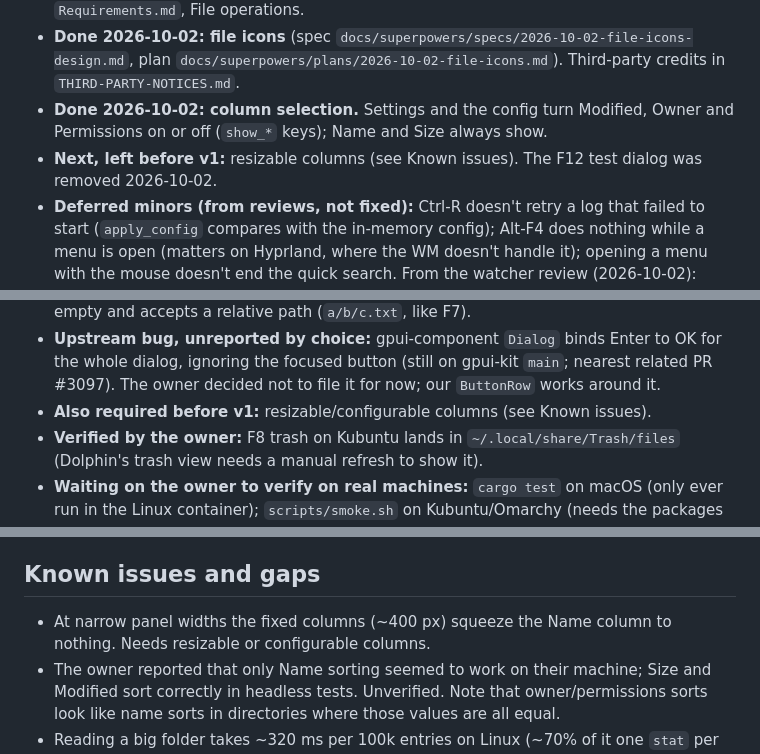
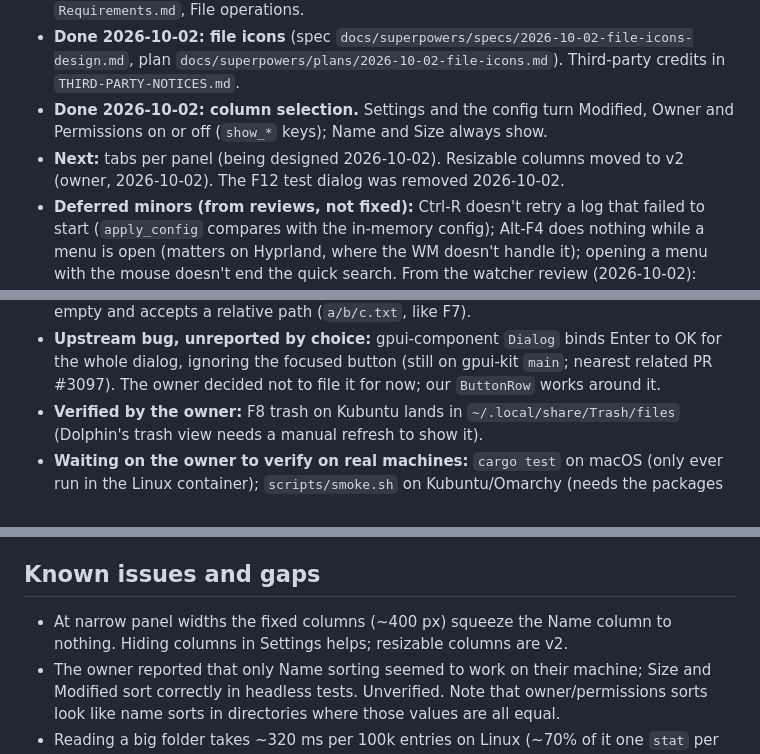
Before and after one commit to sebbarg/yagni-commander, a Markdown page: CLAUDE.md, 3 parts joined by grey strips. GitHub-like rendering.

```diff
--- a/CLAUDE.md
+++ b/CLAUDE.md
@@ -13,13 +13,12 @@ As of 2026-10-02, end of session (everything committed; last commit "Add column
 - **Done 2026-10-02: the directory watcher.** F2/F7/Shift-F4 refuse ("... no longer exists") if the panel moved because its folder vanished while the prompt was open (`Commander::check_dir`). Each panel watches its own folder (non-recursive). Reloads are throttled (100 ms after the first change, then at most 1/s) and quiet: no indicator, keys and dialogs keep working, cursor/selection/quick search stay. A vanished folder sends the panel to its nearest parent, no error. No fallback for network mounts. Decisions in `Requirements.md`, File operations.
 - **Done 2026-10-02: file icons** (spec `docs/superpowers/specs/2026-10-02-file-icons-design.md`, plan `docs/superpowers/plans/2026-10-02-file-icons.md`). Third-party credits in `THIRD-PARTY-NOTICES.md`.
 - **Done 2026-10-02: column selection.** Settings and the config turn Modified, Owner and Permissions on or off (`show_*` keys); Name and Size always show.
-- **Next, left before v1:** resizable columns (see Known issues). The F12 test dialog was removed 2026-10-02.
+- **Next:** tabs per panel (being designed 2026-10-02). Resizable columns moved to v2 (owner, 2026-10-02). The F12 test dialog was removed 2026-10-02.
 - **Deferred minors (from reviews, not fixed):** Ctrl-R doesn't retry a log that failed to start (`apply_config` compares with the in-memory config); Alt-F4 does nothing while a menu is open (matters on Hyprland, where the WM doesn't handle it); opening a menu with the mouse doesn't end the quick search. From the watcher review (2026-10-02): changes made while a folder is being read (before its watch starts) or during the startup read are missed until the next change; a retargeted symlink folder keeps its old target watched (Ctrl-R doesn't re-point it); a hung quiet read can't be cancelled with Escape and keeps the 10 ms poll alive; a hung `watch` on a dead mount leaves that panel unwatched for the session; Ctrl-U within 100 ms of a change drops that reload; the quick search stays open after a vanished-folder jump; the view can snap back to the cursor once a second during a flood (`reveal_cursor` follows the index); very large folders under a flood re-read back to back; macOS: a path typed in a different case may never match FSEvents paths.
 - **Later: right-click context menu.** Reuse `menus::popup` with its own `MenuEntry` list. Open decision: whether right-click selects, as in TC's default on Linux and Windows.
 - **Owner decisions (2026-10-01):** F5/F6 on one entry edit its full target path, on several an editable folder (no list of names since 2026-10-02; see `Requirements.md`, File operations); missing folders are created. Text fields also take Ctrl-Ins/Shift-Del/Shift-Ins. Settings is a dialog (Ctrl-,), not a page; the editor field gets a "Browse..." button in v2.
 - **Owner decisions (2026-09-30):** Enter = Delete in the Shift-F8 confirm (like TC); Enter = Overwrite in the conflict prompt (like TC); quick search wraps around; Shift-F4 field starts empty and accepts a relative path (`a/b/c.txt`, like F7).
 - **Upstream bug, unreported by choice:** gpui-component `Dialog` binds Enter to OK for the whole dialog, ignoring the focused button (still on gpui-kit `main`; nearest related PR #3097). The owner decided not to file it for now; our `ButtonRow` works around it.
-- **Also required before v1:** resizable/configurable columns (see Known issues).
 - **Verified by the owner:** F8 trash on Kubuntu lands in `~/.local/share/Trash/files` (Dolphin's trash view needs a manual refresh to show it).
 - **Waiting on the owner to verify on real machines:** `cargo test` on macOS (only ever run in the Linux container); `scripts/smoke.sh` on Kubuntu/Omarchy (needs the packages under Building); whether macOS still needs the full Xcode app with gpui-kit's runtime shaders; the "only Name sorting works" report; F4 with `editor = "code"` when launched from Finder (PATH); native Wayland (Plasma, Hyprland), never tested here; F5 byte progress on a real disk (the container clones files, so copies finish instantly); that a new F3 viewer window gets keyboard focus under a real window manager (KDE, Hyprland, macOS); the viewer's speed on a multi-GB file; lone Alt and Alt-Tab under KDE and Hyprland (Wayland reports a held Alt on refocus; Alt within 200 ms of activation is ignored for that reason); Alt+drag of a window on Plasma 5 (KWin grabs the click, so the app may open the menu on Alt release); the native macOS menu (shortcut labels, check marks, About and Quit in the app menu); the directory watcher on macOS (FSEvents; CPU when a panel shows `/` or home), on native Wayland (KDE, Hyprland) and on a network mount (only changes made from that machine show); the icons on macOS (CoreText font registration; whether it needs the `m` patch too) and native Wayland.
 
@@ -100,7 +99,7 @@ As of 2026-10-02, end of session (everything committed; last commit "Add column
 
 ## Known issues and gaps
 
-- At narrow panel widths the fixed columns (~400 px) squeeze the Name column to nothing. Needs resizable or configurable columns.
+- At narrow panel widths the fixed columns (~400 px) squeeze the Name column to nothing. Hiding columns in Settings helps; resizable columns are v2.
 - The owner reported that only Name sorting seemed to work on their machine; Size and Modified sort correctly in headless tests. Unverified. Note that owner/permissions sorts look like name sorts in directories where those values are all equal.
 - Reading a big folder takes ~320 ms per 100k entries on Linux (~70% of it one `stat` per entry), near-instant on macOS. It runs in the background now; making the `stat` cheaper would only shorten the wait.
 - A folder given on the command line is checked synchronously before the window opens, so one on a dead mount still hangs startup (accepted: the user typed it).
```
Also changed, not shown: Requirements.md (+8 -4 lines).
